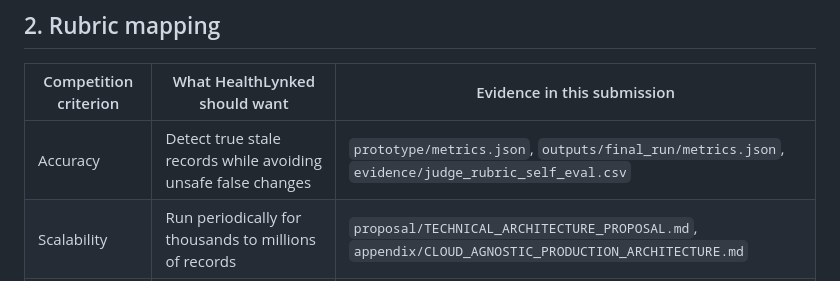
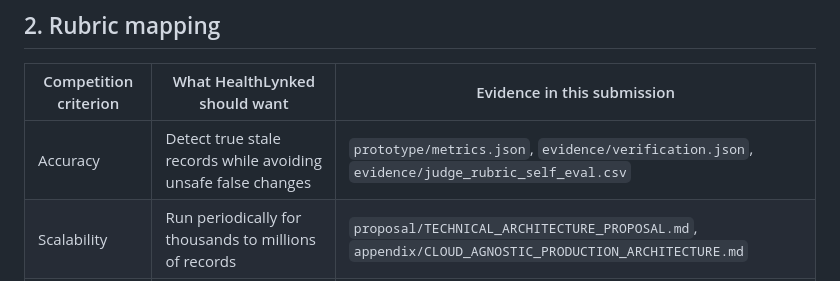
Before and after one commit to saademad200/provider_and_practice_directory, a Markdown page: KAGGLE_SUBMISSION_TEXT.md, the part around the change. GitHub-like rendering.

Commit message:
Polish judge-facing submission text

```diff
--- a/KAGGLE_SUBMISSION_TEXT.md
+++ b/KAGGLE_SUBMISSION_TEXT.md
@@ -41,7 +41,7 @@ These metrics are not presented as production truth. They are a reproducible MVP
 
 | Competition criterion | What HealthLynked should want | Evidence in this submission |
 |---|---|---|
-| Accuracy | Detect true stale records while avoiding unsafe false changes | `prototype/metrics.json`, `outputs/final_run/metrics.json`, `evidence/judge_rubric_self_eval.csv` |
+| Accuracy | Detect true stale records while avoiding unsafe false changes | `prototype/metrics.json`, `evidence/verification.json`, `evidence/judge_rubric_self_eval.csv` |
 | Scalability | Run periodically for thousands to millions of records | `proposal/TECHNICAL_ARCHITECTURE_PROPOSAL.md`, `appendix/CLOUD_AGNOSTIC_PRODUCTION_ARCHITECTURE.md` |
 | Cost efficiency | Avoid unnecessary paid APIs, LLM calls, crawling, and manual labor | `assets/cost_model_per_1000_records.md`, `appendix/COST_MODEL.md`, `evidence/cost_model_per_1000.csv` |
 | Practicality | Lean team can implement in a three month consulting engagement | `proposal/IMPLEMENTATION_ROADMAP_90_DAYS.md`, `proposal/JUDGE_DECISION_MEMO.md` |
```
Also changed, not shown: proposal/JUDGE_DECISION_MEMO.md (+1 -1 lines).
